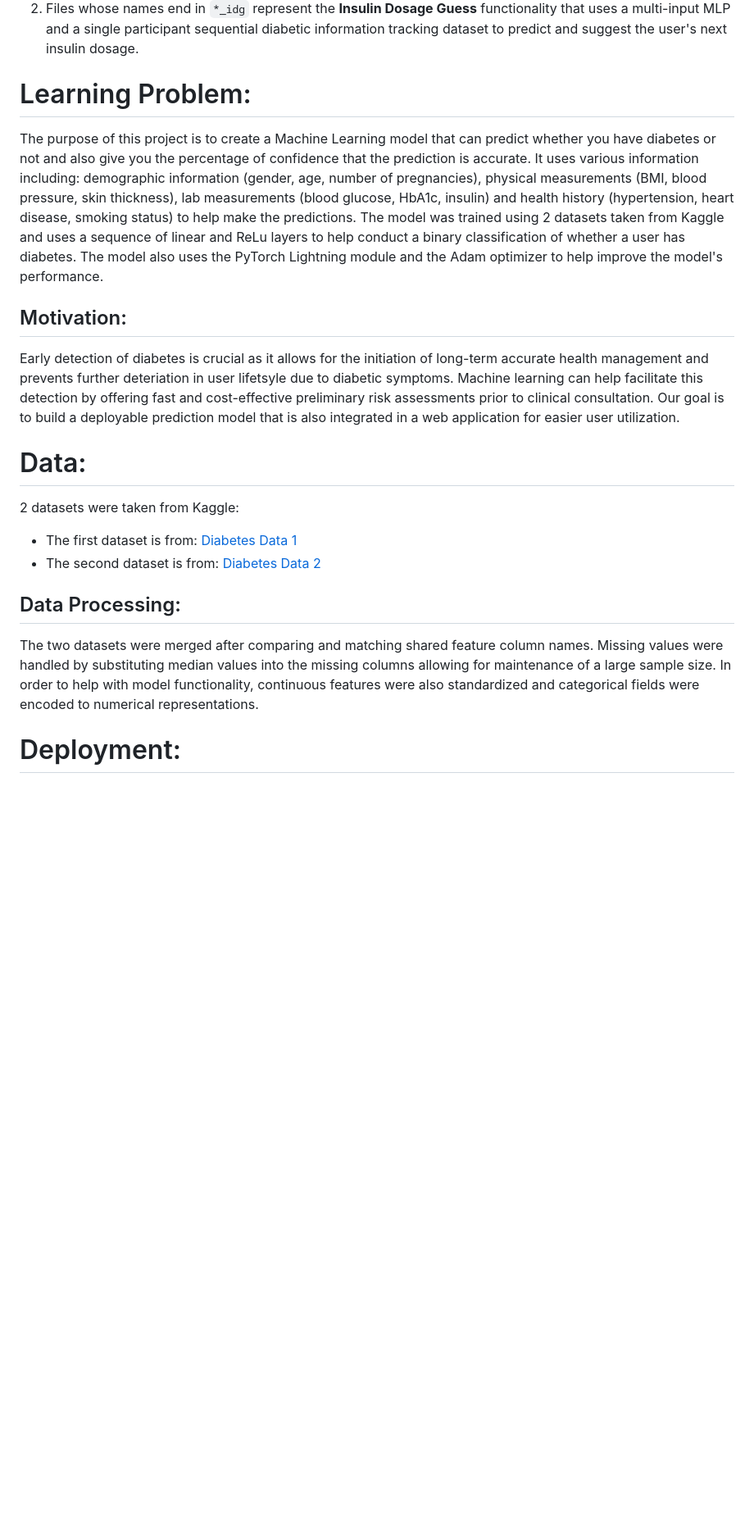
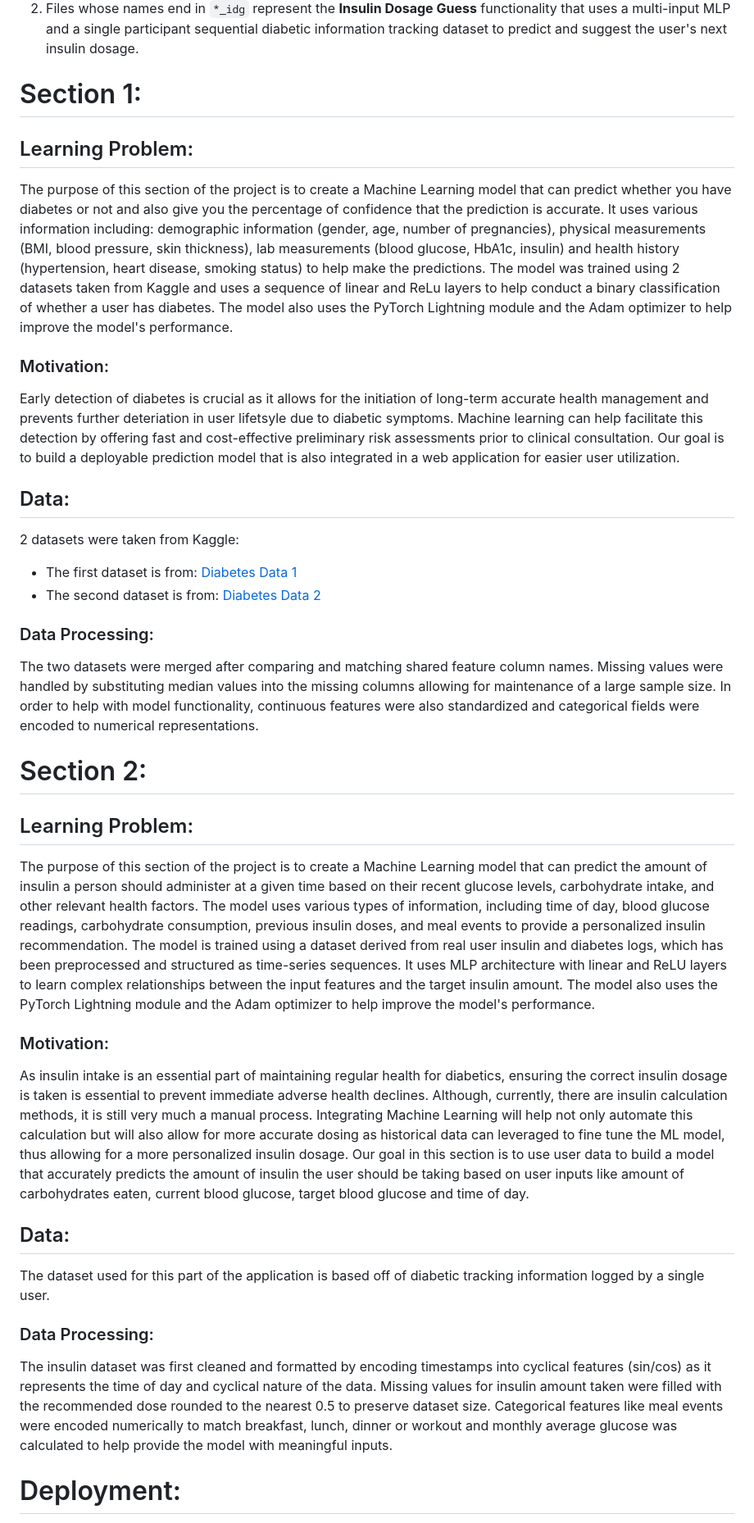
Before and after one commit to ShianLiChen/MLFinalProject, a Markdown page: README.md, the part around the change printed below. Shown: that part at 82% size. Rendered like a GitHub page; blank space fills up the shorter version.

```diff
--- a/README.md
+++ b/README.md
@@ -5,18 +5,32 @@
 1. Files whose names end in `*_dgg` represent the **Diabetes General Guess** functionality that uses a Multi-Layer Perceptron (MLP) and 2 multi-participant diabetic information datasets to predict whether a user has diabetes and also provides a confidence level in its prediction.
 2. Files whose names end in `*_idg` represent the **Insulin Dosage Guess** functionality that uses a multi-input MLP and a single participant sequential diabetic information tracking dataset to predict and suggest the user's next insulin dosage.
 
-# Learning Problem:
-The purpose of this project is to create a Machine Learning model that can predict whether you have diabetes or not and also give you the percentage of confidence that the prediction is accurate. It uses various information including: demographic information (gender, age, number of pregnancies), physical measurements (BMI, blood pressure, skin thickness), lab measurements (blood glucose, HbA1c, insulin) and health history (hypertension, heart disease, smoking status) to help make the predictions. The model was trained using 2 datasets taken from Kaggle and uses a sequence of linear and ReLu layers to help conduct a binary classification of whether a user has diabetes. The model also uses the PyTorch Lightning module and the Adam optimizer to help improve the model's performance.
+# Section 1:
+## Learning Problem:
+The purpose of this section of the project is to create a Machine Learning model that can predict whether you have diabetes or not and also give you the percentage of confidence that the prediction is accurate. It uses various information including: demographic information (gender, age, number of pregnancies), physical measurements (BMI, blood pressure, skin thickness), lab measurements (blood glucose, HbA1c, insulin) and health history (hypertension, heart disease, smoking status) to help make the predictions. The model was trained using 2 datasets taken from Kaggle and uses a sequence of linear and ReLu layers to help conduct a binary classification of whether a user has diabetes. The model also uses the PyTorch Lightning module and the Adam optimizer to help improve the model's performance.
 
-## Motivation:
+### Motivation:
 Early detection of diabetes is crucial as it allows for the initiation of long-term accurate health management and prevents further deteriation in user lifetsyle due to diabetic symptoms. Machine learning can help facilitate this detection by offering fast and cost-effective preliminary risk assessments prior to clinical consultation. Our goal is to build a deployable prediction model that is also integrated in a web application for easier user utilization.
 
-# Data:
+## Data:
 2 datasets were taken from Kaggle:
 * The first dataset is from: [Diabetes Data 1](https://www.kaggle.com/datasets/mathchi/diabetes-data-set?resource=download)
 * The second dataset is from: [Diabetes Data 2](https://www.kaggle.com/datasets/iammustafatz/diabetes-prediction-dataset)
 
-## Data Processing:
+### Data Processing:
 The two datasets were merged after comparing and matching shared feature column names. Missing values were handled by substituting median values into the missing columns allowing for maintenance of a large sample size. In order to help with model functionality, continuous features were also standardized and categorical fields were encoded to numerical representations.
 
+# Section 2:
+## Learning Problem:
+The purpose of this section of the project is to create a Machine Learning model that can predict the amount of insulin a person should administer at a given time based on their recent glucose levels, carbohydrate intake, and other relevant health factors. The model uses various types of information, including time of day, blood glucose readings, carbohydrate consumption, previous insulin doses, and meal events to provide a personalized insulin recommendation. The model is trained using a dataset derived from real user insulin and diabetes logs, which has been preprocessed and structured as time-series sequences. It uses MLP architecture with linear and ReLU layers to learn complex relationships between the input features and the target insulin amount. The model also uses the PyTorch Lightning module and the Adam optimizer to help improve the model's performance.
+
+### Motivation:
+As insulin intake is an essential part of maintaining regular health for diabetics, ensuring the correct insulin dosage is taken is essential to prevent immediate adverse health declines. Although, currently, there are insulin calculation methods, it is still very much a manual process. Integrating Machine Learning will help not only automate this calculation but will also allow for more accurate dosing as historical data can leveraged to fine tune the ML model, thus allowing for a more personalized insulin dosage. Our goal in this section is to use user data to build a model that accurately predicts the amount of insulin the user should be taking based on user inputs like amount of carbohydrates eaten, current blood glucose, target blood glucose and time of day.
+
+## Data:
+The dataset used for this part of the application is based off of diabetic tracking information logged by a single user.
+
+### Data Processing:
+The insulin dataset was first cleaned and formatted by encoding timestamps into cyclical features (sin/cos) as it represents the time of day and cyclical nature of the data. Missing values for insulin amount taken were filled with the recommended dose rounded to the nearest 0.5 to preserve dataset size. Categorical features like meal events were encoded numerically to match breakfast, lunch, dinner or workout and monthly average glucose was calculated to help provide the model with meaningful inputs.
+
 # Deployment:
```
Also changed, not shown: other parts of README.md (+13 -8 lines).
